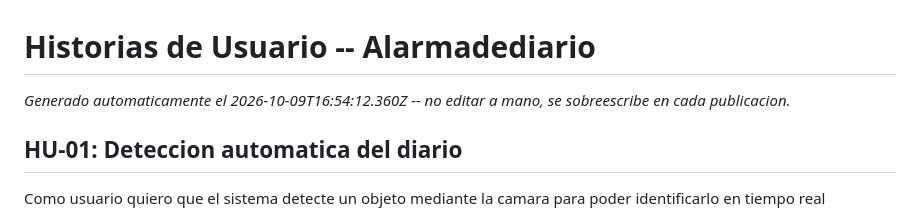
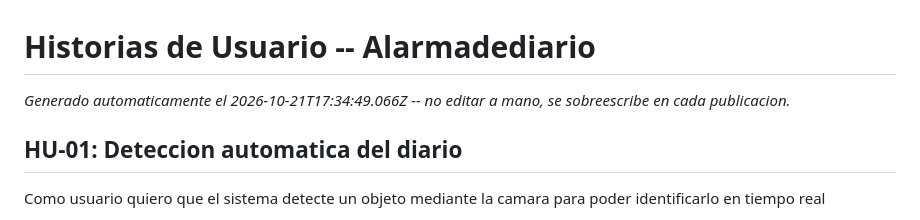
Before and after one commit to RubenArielArguello-ai/Alarmadediario, a Markdown page: scrumDocs/HISTORIAS_USUARIO.md, the part around the change. GitHub-like rendering.

Commit message:
Auto-publish: actualiza scrumDocs/HISTORIAS_USUARIO.md

```diff
--- a/scrumDocs/HISTORIAS_USUARIO.md
+++ b/scrumDocs/HISTORIAS_USUARIO.md
@@ -1,6 +1,6 @@
 # Historias de Usuario -- Alarmadediario
 
-_Generado automaticamente el 2026-10-09T16:54:12.360Z -- no editar a mano, se sobreescribe en cada publicacion._
+_Generado automaticamente el 2026-10-21T17:34:49.066Z -- no editar a mano, se sobreescribe en cada publicacion._
 
 ## HU-01: Deteccion automatica del diario
 
```
